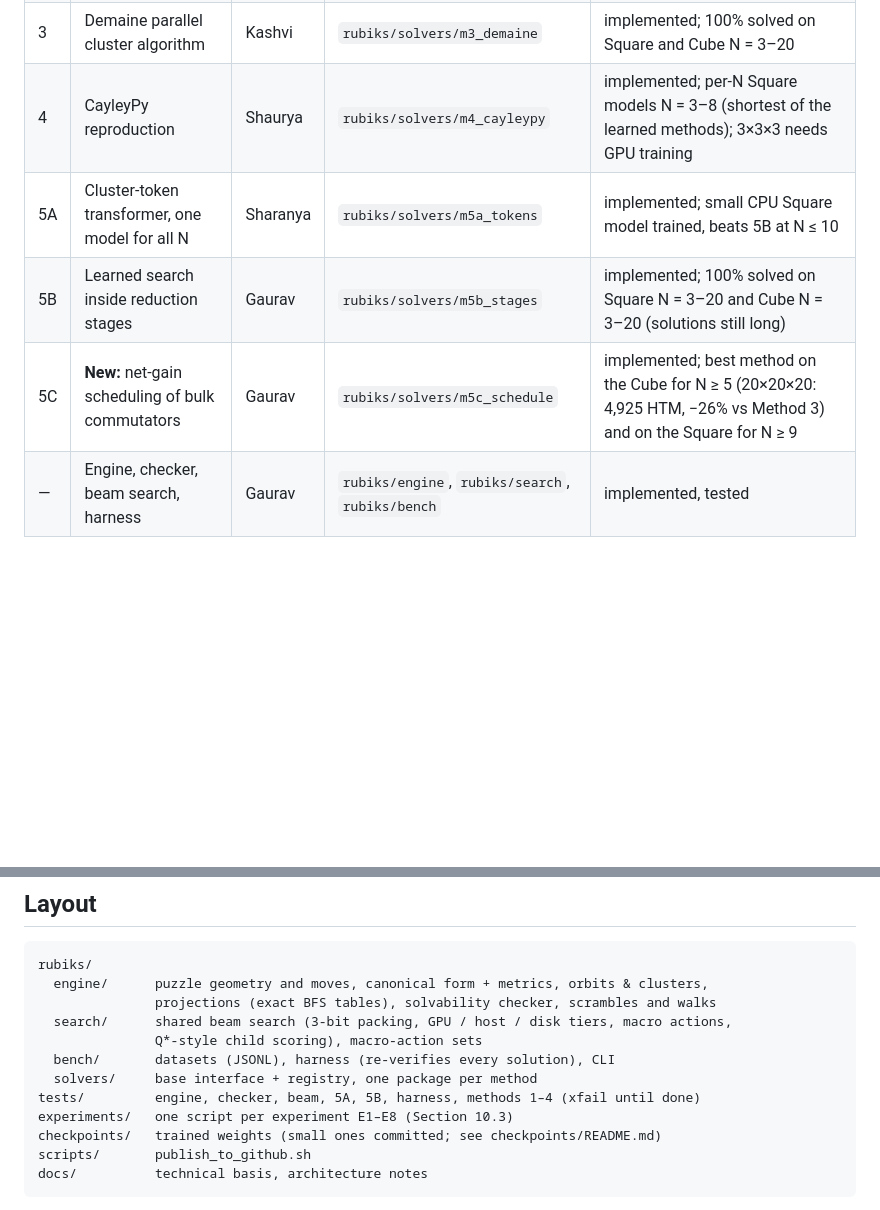
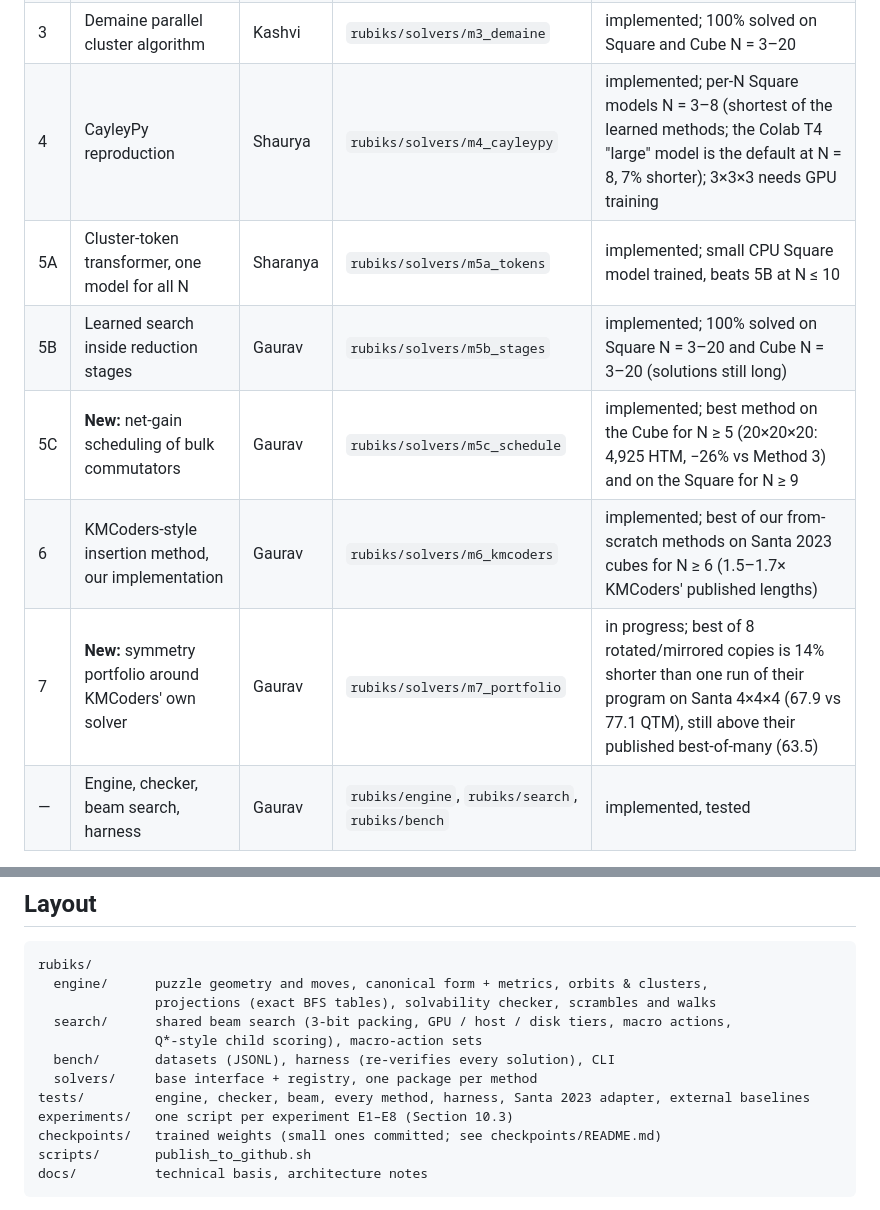
Before and after one commit to gauravrai1704/Rubik, a Markdown page: README.md, 2 parts joined by grey strips. GitHub-like rendering; blank space fills up the shorter version.

```diff
--- a/README.md
+++ b/README.md
@@ -12,10 +13,12 @@ style of CayleyPy (NeurIPS 2025). The full spec is the technical basis document
 | 1 | IDA* + pattern databases | Shree | `rubiks/solvers/m1_idastar` | implemented; optimal on Squares N ≤ 5 and 3×3×3 scrambles (Korf PDBs, parallel IDA*); Square God's numbers 6 / 10 / 12 for N = 3 / 4 / 5 |
 | 2 | Reduction + Kociemba two-phase | Sunaina | `rubiks/solvers/m2_reduction` | implemented; 100% solved on Square and Cube N = 3–20 |
 | 3 | Demaine parallel cluster algorithm | Kashvi | `rubiks/solvers/m3_demaine` | implemented; 100% solved on Square and Cube N = 3–20 |
-| 4 | CayleyPy reproduction | Shaurya | `rubiks/solvers/m4_cayleypy` | implemented; per-N Square models N = 3–8 (shortest of the learned methods); 3×3×3 needs GPU training |
+| 4 | CayleyPy reproduction | Shaurya | `rubiks/solvers/m4_cayleypy` | implemented; per-N Square models N = 3–8 (shortest of the learned methods; the Colab T4 "large" model is the default at N = 8, 7% shorter); 3×3×3 needs GPU training |
 | 5A | Cluster-token transformer, one model for all N | Sharanya | `rubiks/solvers/m5a_tokens` | implemented; small CPU Square model trained, beats 5B at N ≤ 10 |
 | 5B | Learned search inside reduction stages | Gaurav | `rubiks/solvers/m5b_stages` | implemented; 100% solved on Square N = 3–20 and Cube N = 3–20 (solutions still long) |
 | 5C | **New:** net-gain scheduling of bulk commutators | Gaurav | `rubiks/solvers/m5c_schedule` | implemented; best method on the Cube for N ≥ 5 (20×20×20: 4,925 HTM, −26% vs Method 3) and on the Square for N ≥ 9 |
+| 6 | KMCoders-style insertion method, our implementation | Gaurav | `rubiks/solvers/m6_kmcoders` | implemented; best of our from-scratch methods on Santa 2023 cubes for N ≥ 6 (1.5–1.7× KMCoders' published lengths) |
+| 7 | **New:** symmetry portfolio around KMCoders' own solver | Gaurav | `rubiks/solvers/m7_portfolio` | in progress; best of 8 rotated/mirrored copies is 14% shorter than one run of their program on Santa 4×4×4 (67.9 vs 77.1 QTM), still above their published best-of-many (63.5) |
 | — | Engine, checker, beam search, harness | Gaurav | `rubiks/engine`, `rubiks/search`, `rubiks/bench` | implemented, tested |
 
 Each method's folder has a `README.md` with its spec, what was built, and a done-when checklist. Measured results so far: [docs/STATUS.md](docs/STATUS.md).
@@ -74,7 +104,7 @@ rubiks/
                Q*-style child scoring), macro-action sets
   bench/       datasets (JSONL), harness (re-verifies every solution), CLI
   solvers/     base interface + registry, one package per method
-tests/         engine, checker, beam, 5A, 5B, harness, methods 1–4 (xfail until done)
+tests/         engine, checker, beam, every method, harness, Santa 2023 adapter, external baselines
 experiments/   one script per experiment E1–E8 (Section 10.3)
 checkpoints/   trained weights (small ones committed; see checkpoints/README.md)
 scripts/       publish_to_github.sh
```
Also changed, not shown: other parts of README.md (+31 -3 lines).
